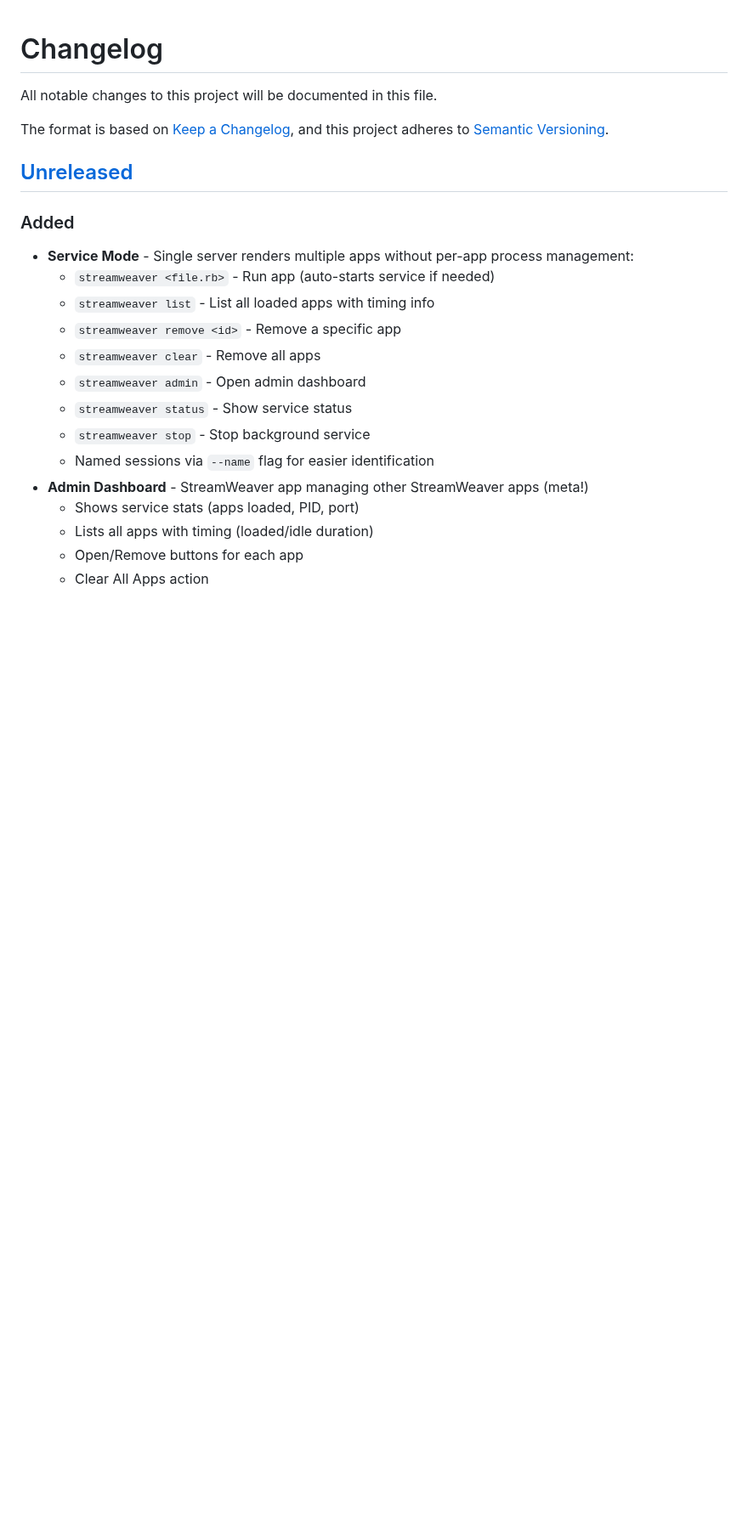
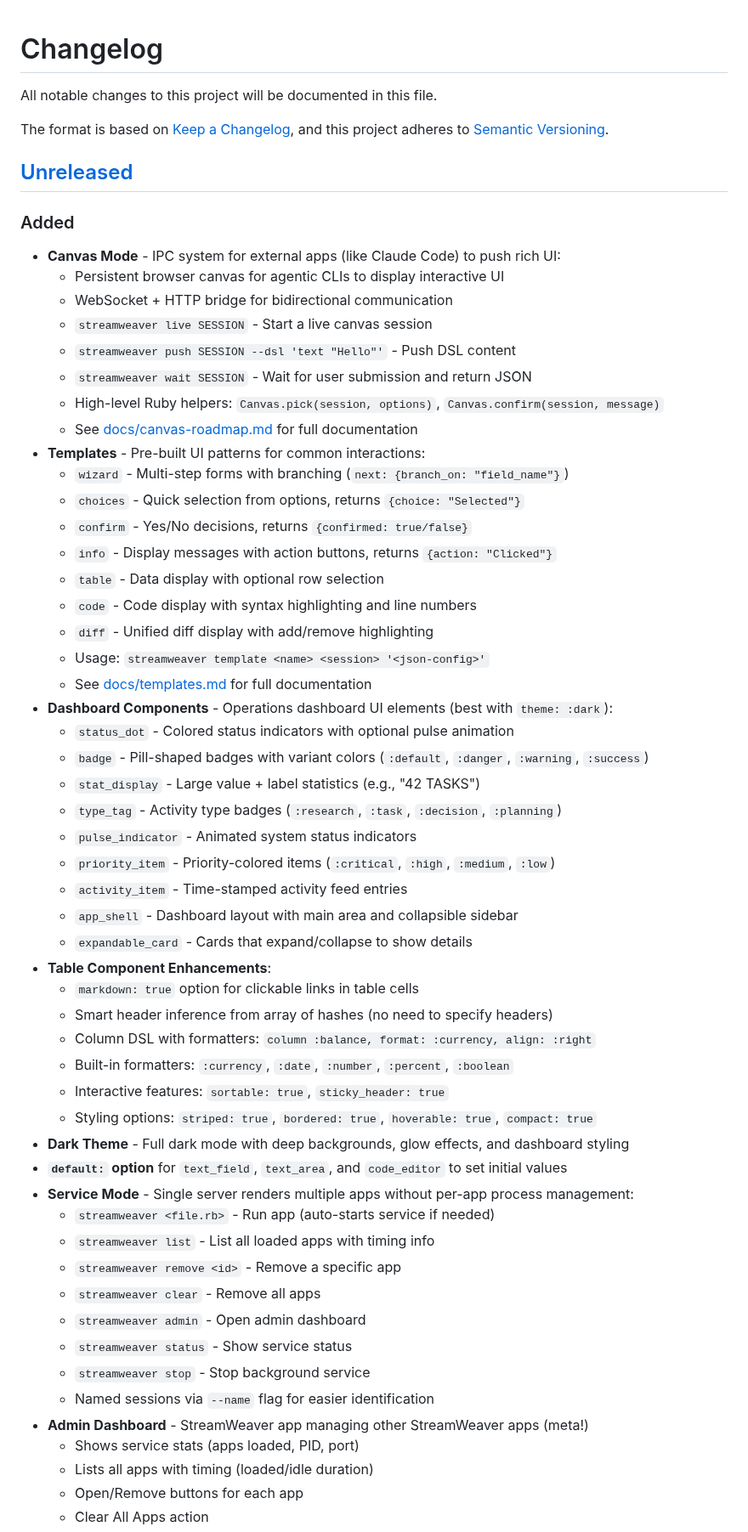
Before and after one commit to fkchang/stream_weaver, a Markdown page: CHANGELOG.md, the part around one of its changes. Shown at 85% size. Drawn GitHub-style; blank space fills up the shorter version.

Commit message:
docs: Update CHANGELOG with Canvas Mode, Templates, Dashboard Components
Comprehensive changelog update including:
- Canvas Mode (IPC for external apps to push UI)
- Templates system (wizard, choices, confirm, info, table, code, diff)
- Dashboard Components (status_dot, badge, stat_display, etc.)
- Table enhancements (markdown, smart inference, formatters)
- Dark theme
- default: option for text inputs
- Recent bug fixes

```diff
--- a/CHANGELOG.md
+++ b/CHANGELOG.md
@@ -8,6 +8,43 @@ and this project adheres to [Semantic Versioning](https://semver.org/spec/v2.0.0
 ## [Unreleased]
 
 ### Added
+- **Canvas Mode** - IPC system for external apps (like Claude Code) to push rich UI:
+  - Persistent browser canvas for agentic CLIs to display interactive UI
+  - WebSocket + HTTP bridge for bidirectional communication
+  - `streamweaver live SESSION` - Start a live canvas session
+  - `streamweaver push SESSION --dsl 'text "Hello"'` - Push DSL content
+  - `streamweaver wait SESSION` - Wait for user submission and return JSON
+  - High-level Ruby helpers: `Canvas.pick(session, options)`, `Canvas.confirm(session, message)`
+  - See [docs/canvas-roadmap.md](docs/canvas-roadmap.md) for full documentation
+- **Templates** - Pre-built UI patterns for common interactions:
+  - `wizard` - Multi-step forms with branching (`next: {branch_on: "field_name"}`)
+  - `choices` - Quick selection from options, returns `{choice: "Selected"}`
+  - `confirm` - Yes/No decisions, returns `{confirmed: true/false}`
+  - `info` - Display messages with action buttons, returns `{action: "Clicked"}`
+  - `table` - Data display with optional row selection
+  - `code` - Code display with syntax highlighting and line numbers
+  - `diff` - Unified diff display with add/remove highlighting
+  - Usage: `streamweaver template <name> <session> '<json-config>'`
+  - See [docs/templates.md](docs/templates.md) for full documentation
+- **Dashboard Components** - Operations dashboard UI elements (best with `theme: :dark`):
+  - `status_dot` - Colored status indicators with optional pulse animation
+  - `badge` - Pill-shaped badges with variant colors (`:default`, `:danger`, `:warning`, `:success`)
+  - `stat_display` - Large value + label statistics (e.g., "42 TASKS")
+  - `type_tag` - Activity type badges (`:research`, `:task`, `:decision`, `:planning`)
+  - `pulse_indicator` - Animated system status indicators
+  - `priority_item` - Priority-colored items (`:critical`, `:high`, `:medium`, `:low`)
+  - `activity_item` - Time-stamped activity feed entries
+  - `app_shell` - Dashboard layout with main area and collapsible sidebar
+  - `expandable_card` - Cards that expand/collapse to show details
+- **Table Component Enhancements**:
+  - `markdown: true` option for clickable links in table cells
+  - Smart header inference from array of hashes (no need to specify headers)
+  - Column DSL with formatters: `column :balance, format: :currency, align: :right`
+  - Built-in formatters: `:currency`, `:date`, `:number`, `:percent`, `:boolean`
+  - Interactive features: `sortable: true`, `sticky_header: true`
+  - Styling options: `striped: true`, `bordered: true`, `hoverable: true`, `compact: true`
+- **Dark Theme** - Full dark mode with deep backgrounds, glow effects, and dashboard styling
+- **`default:` option** for `text_field`, `text_area`, and `code_editor` to set initial values
 - **Service Mode** - Single server renders multiple apps without per-app process management:
   - `streamweaver <file.rb>` - Run app (auto-starts service if needed)
   - `streamweaver list` - List all loaded apps with timing info
```
Also changed, not shown: other parts of CHANGELOG.md (+2 -0 lines).
